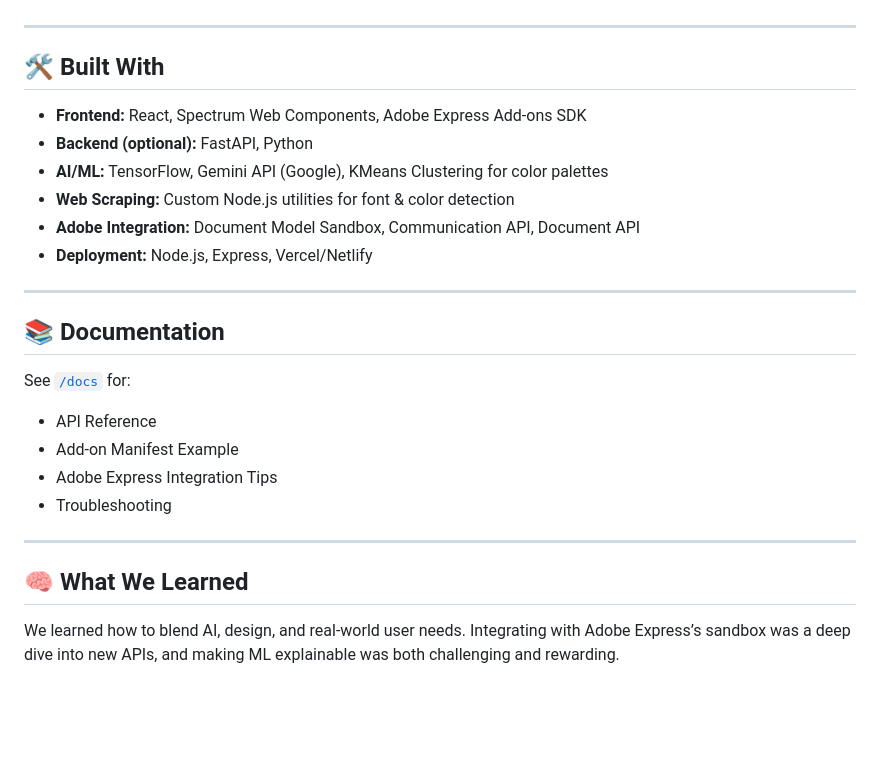
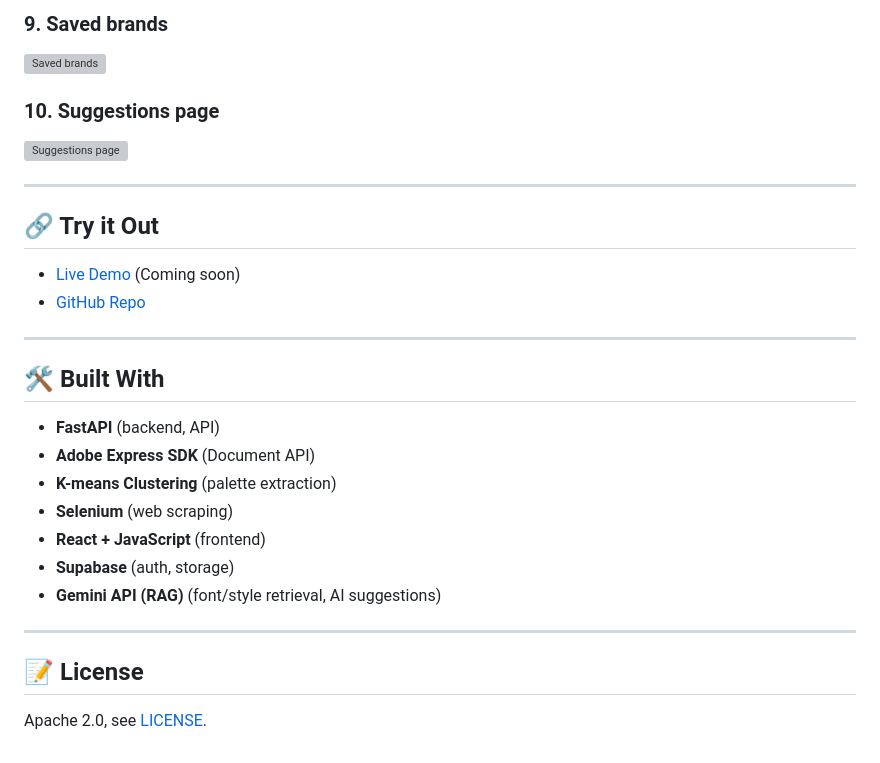
Before and after one commit to maythanhsuaung0-0/BrandExtract, a Markdown page: README.md, the part around the change printed below. GitHub-like rendering; blank space fills up the shorter version; grey boxes are pictures that could not be loaded.

```diff
--- a/README.md
+++ b/README.md
@@ -66,30 +92,30 @@ We wanted to remove the pain of manual branding, make professional design access
+### 9. Saved brands
+![Saved brands](demopictures/Saved%20brands.jpeg)
+
+### 10. Suggestions page
+![Suggestions page](demopictures/Suggestions%20page.jpeg)
+
+---
+
+## 🔗 Try it Out
+
+- [Live Demo](#) (Coming soon)
+- [GitHub Repo](https://github.com/yourusername/brandstyleai)
 
 ---
 
 ## 🛠️ Built With
 
-* **Frontend:** React, Spectrum Web Components, Adobe Express Add-ons SDK
-* **Backend (optional):** FastAPI, Python
-* **AI/ML:** TensorFlow, Gemini API (Google), KMeans Clustering for color palettes
-* **Web Scraping:** Custom Node.js utilities for font & color detection
-* **Adobe Integration:** Document Model Sandbox, Communication API, Document API
-* **Deployment:** Node.js, Express, Vercel/Netlify
+- **FastAPI** (backend, API)
+- **Adobe Express SDK** (Document API)
+- **K-means Clustering** (palette extraction)
+- **Selenium** (web scraping)
+- **React + JavaScript** (frontend)
+- **Supabase** (auth, storage)
+- **Gemini API (RAG)** (font/style retrieval, AI suggestions)
 
 ---
 
+## 📝 License
 
-
-## 📚 Documentation
-
-See [`/docs`](./docs/) for:
-
-* API Reference
-* Add-on Manifest Example
-* Adobe Express Integration Tips
-* Troubleshooting
-
----
-
-## 🧠 What We Learned
-
-We learned how to blend AI, design, and real-world user needs. Integrating with Adobe Express’s sandbox was a deep dive into new APIs, and making ML explainable was both challenging and rewarding.
+Apache 2.0, see [LICENSE](LICENSE).
```
Also changed, not shown: other parts of README.md (+71 -45 lines).
